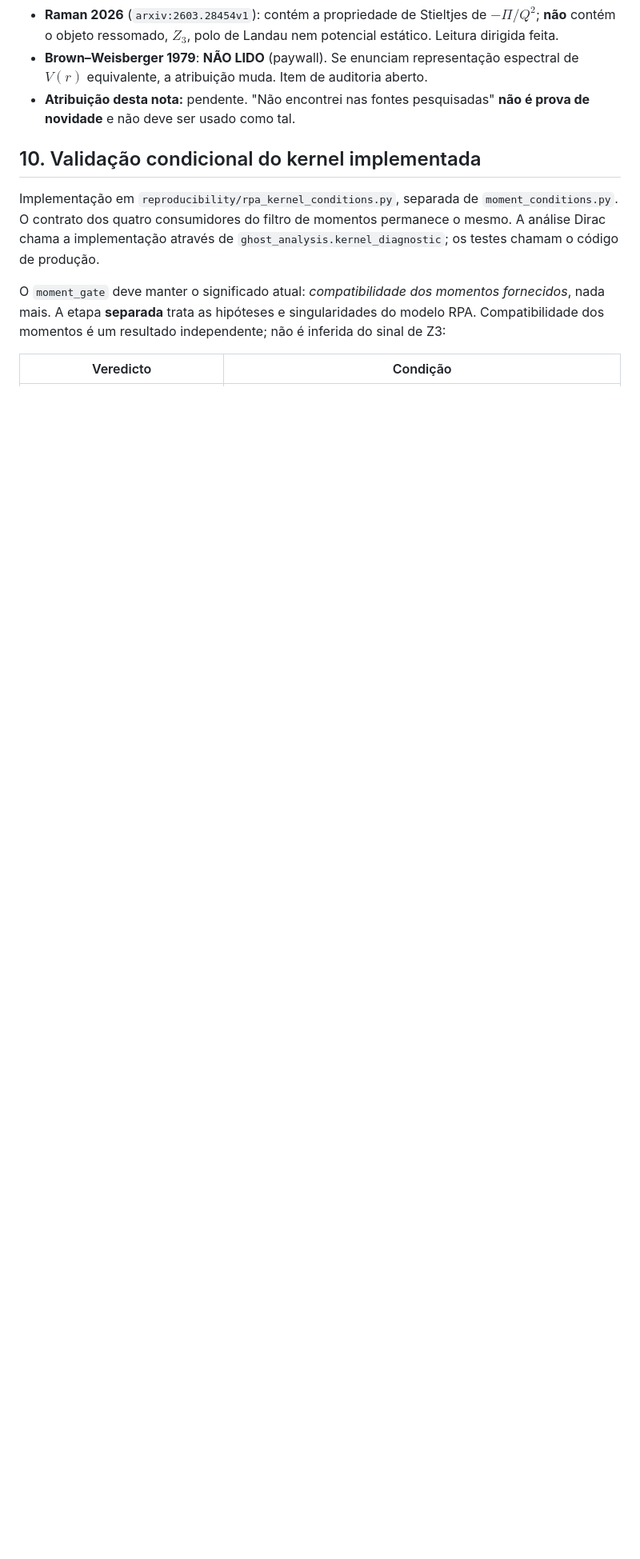
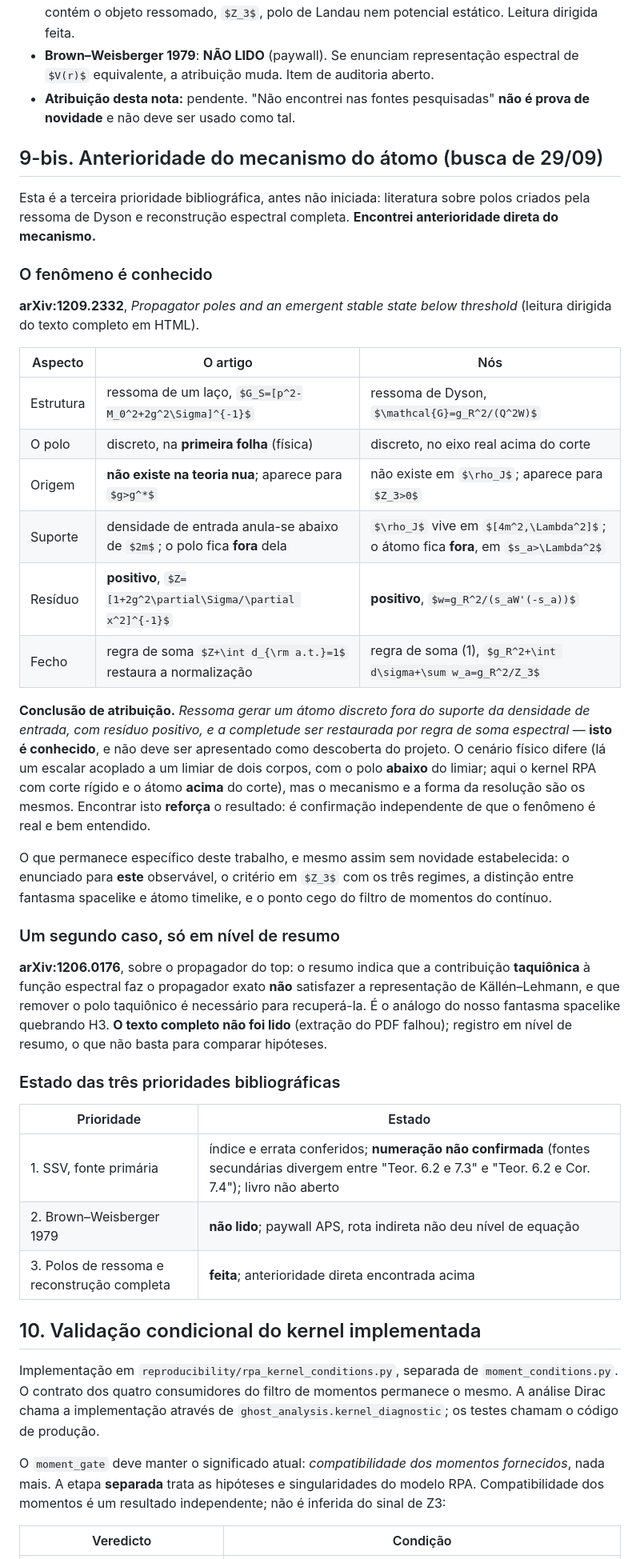
Before and after one commit to v1olegrace/one-form-spectral-structure, a Markdown page: notes/H3_RPA_proof_note_2026-09-29.md, the part around the change. Shown at 80% size. Rendered like a GitHub page; some formulas as TeX source; blank space fills up the shorter version.

Commit message:
lit: the atom mechanism has direct prior art, and we should say so
Third bibliographic priority, previously not started: literature on poles
created by Dyson resummation and complete spectral reconstruction.

Found, and it is direct. arXiv:1209.2332 resums one-loop contributions and
obtains a discrete pole on the PHYSICAL sheet that is absent from the bare
theory, sitting OUTSIDE the support of the input spectral density, with
POSITIVE residue, and closes the spectral sum rule Z + int d_a.t. = 1 to
restore normalisation. That is our atom, mechanism for mechanism: only the
physical setting differs -- a scalar below a two-body threshold there, the RPA
kernel above a hard cutoff here.

So "resummation generates a discrete atom outside the input support, with
positive weight, and a sum rule restores completeness" is KNOWN and must not be
presented as a finding of this project. Finding it strengthens the result: it is
independent confirmation that the phenomenon is real and understood.

Also recorded at abstract level only, because the PDF would not extract:
arXiv:1206.0176 reports that a tachyonic contribution prevents the exact top
propagator from satisfying Kallen-Lehmann, the analogue of our spacelike ghost.
Abstract level is not enough to compare hypotheses, and it says so.

Bibliographic status is now explicit per priority: SSV numbering unconfirmed,
Brown-Weisberger unread, resummation-pole literature done.

Co-Authored-By: Claude Opus 5 (1M context) <noreply@anthropic.com>

```diff
--- a/notes/H3_RPA_proof_note_2026-09-29.md
+++ b/notes/H3_RPA_proof_note_2026-09-29.md
@@ -482,6 +482,57 @@ ot\equiv0$, $f$ é Stieltjes
 - **Atribuição desta nota:** pendente. "Não encontrei nas fontes pesquisadas"
   **não é prova de novidade** e não deve ser usado como tal.
 
+## 9-bis. Anterioridade do mecanismo do átomo (busca de 29/09)
+
+Esta é a terceira prioridade bibliográfica, antes não iniciada: literatura
+sobre polos criados pela ressoma de Dyson e reconstrução espectral completa.
+**Encontrei anterioridade direta do mecanismo.**
+
+### O fenômeno é conhecido
+
+**arXiv:1209.2332**, *Propagator poles and an emergent stable state below
+threshold* (leitura dirigida do texto completo em HTML).
+
+| Aspecto | O artigo | Nós |
+|---|---|---|
+| Estrutura | ressoma de um laço, $G_S=[p^2-M_0^2+2g^2\Sigma]^{-1}$ | ressoma de Dyson, $\mathcal{G}=g_R^2/(Q^2W)$ |
+| O polo | discreto, na **primeira folha** (física) | discreto, no eixo real acima do corte |
+| Origem | **não existe na teoria nua**; aparece para $g>g^*$ | não existe em $\rho_J$; aparece para $Z_3>0$ |
+| Suporte | densidade de entrada anula-se abaixo de $2m$; o polo fica **fora** dela | $\rho_J$ vive em $[4m^2,\Lambda^2]$; o átomo fica **fora**, em $s_a>\Lambda^2$ |
+| Resíduo | **positivo**, $Z=[1+2g^2\partial\Sigma/\partial x^2]^{-1}$ | **positivo**, $w=g_R^2/(s_aW'(-s_a))$ |
+| Fecho | regra de soma $Z+\int d_{\rm a.t.}=1$ restaura a normalização | regra de soma (1), $g_R^2+\int d\sigma+\sum w_a=g_R^2/Z_3$ |
+
+**Conclusão de atribuição.** *Ressoma gerar um átomo discreto fora do suporte
+da densidade de entrada, com resíduo positivo, e a completude ser restaurada
+por regra de soma espectral* — **isto é conhecido**, e não deve ser
+apresentado como descoberta do projeto. O cenário físico difere (lá um escalar
+acoplado a um limiar de dois corpos, com o polo **abaixo** do limiar; aqui o
+kernel RPA com corte rígido e o átomo **acima** do corte), mas o mecanismo e a
+forma da resolução são os mesmos. Encontrar isto **reforça** o resultado: é
+confirmação independente de que o fenômeno é real e bem entendido.
+
+O que permanece específico deste trabalho, e mesmo assim sem novidade
+estabelecida: o enunciado para **este** observável, o critério em $Z_3$ com os
+três regimes, a distinção entre fantasma spacelike e átomo timelike, e o ponto
+cego do filtro de momentos do contínuo.
+
+### Um segundo caso, só em nível de resumo
+
+**arXiv:1206.0176**, sobre o propagador do top: o resumo indica que a
+contribuição **taquiônica** à função espectral faz o propagador exato **não**
+satisfazer a representação de Källén–Lehmann, e que remover o polo taquiônico é
+necessário para recuperá-la. É o análogo do nosso fantasma spacelike quebrando
+H3. **O texto completo não foi lido** (extração do PDF falhou); registro em
+nível de resumo, o que não basta para comparar hipóteses.
+
+### Estado das três prioridades bibliográficas
+
+| Prioridade | Estado |
+|---|---|
+| 1. SSV, fonte primária | índice e errata conferidos; **numeração não confirmada** (fontes secundárias divergem entre "Teor. 6.2 e 7.3" e "Teor. 6.2 e Cor. 7.4"); livro não aberto |
+| 2. Brown–Weisberger 1979 | **não lido**; paywall APS, rota indireta não deu nível de equação |
+| 3. Polos de ressoma e reconstrução completa | **feita**; anterioridade direta encontrada acima |
+
 ## 10. Validação condicional do kernel implementada
 
 Implementação em `reproducibility/rpa_kernel_conditions.py`, separada de
```
Also changed, not shown: reports/H3_GHOST_ANALYSIS_2026-09-29.md (+13 -5 lines).
